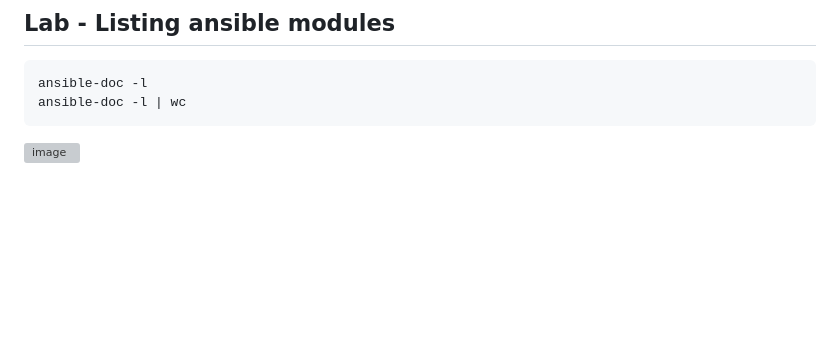
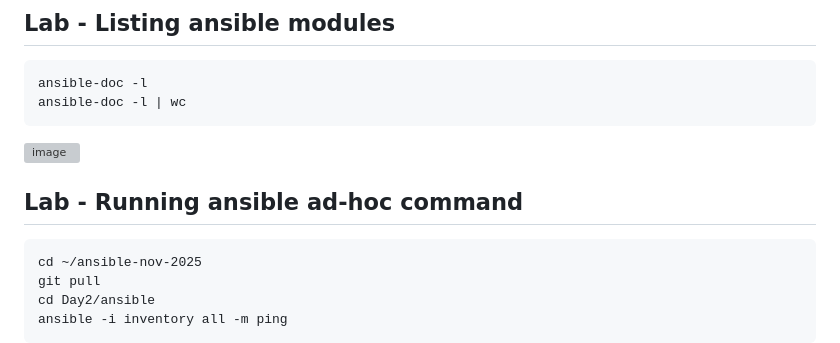
Before and after one commit to tektutor/ansible-nov-2025, a Markdown page: Day2/README.md, the part around the change. GitHub-like rendering; blank space fills up the shorter version; grey boxes are pictures that could not be loaded.

````diff
--- a/Day2/README.md
+++ b/Day2/README.md
@@ -165,3 +165,12 @@ ansible-doc -l
 ansible-doc -l | wc
 ```
 <img width="1280" height="768" alt="image" src="https://github.com/user-attachments/assets/486df928-8c57-4106-a2dd-85d4f3450a51" />
+
+
+## Lab - Running ansible ad-hoc command
+```
+cd ~/ansible-nov-2025
+git pull
+cd Day2/ansible
+ansible -i inventory all -m ping
+```
````
